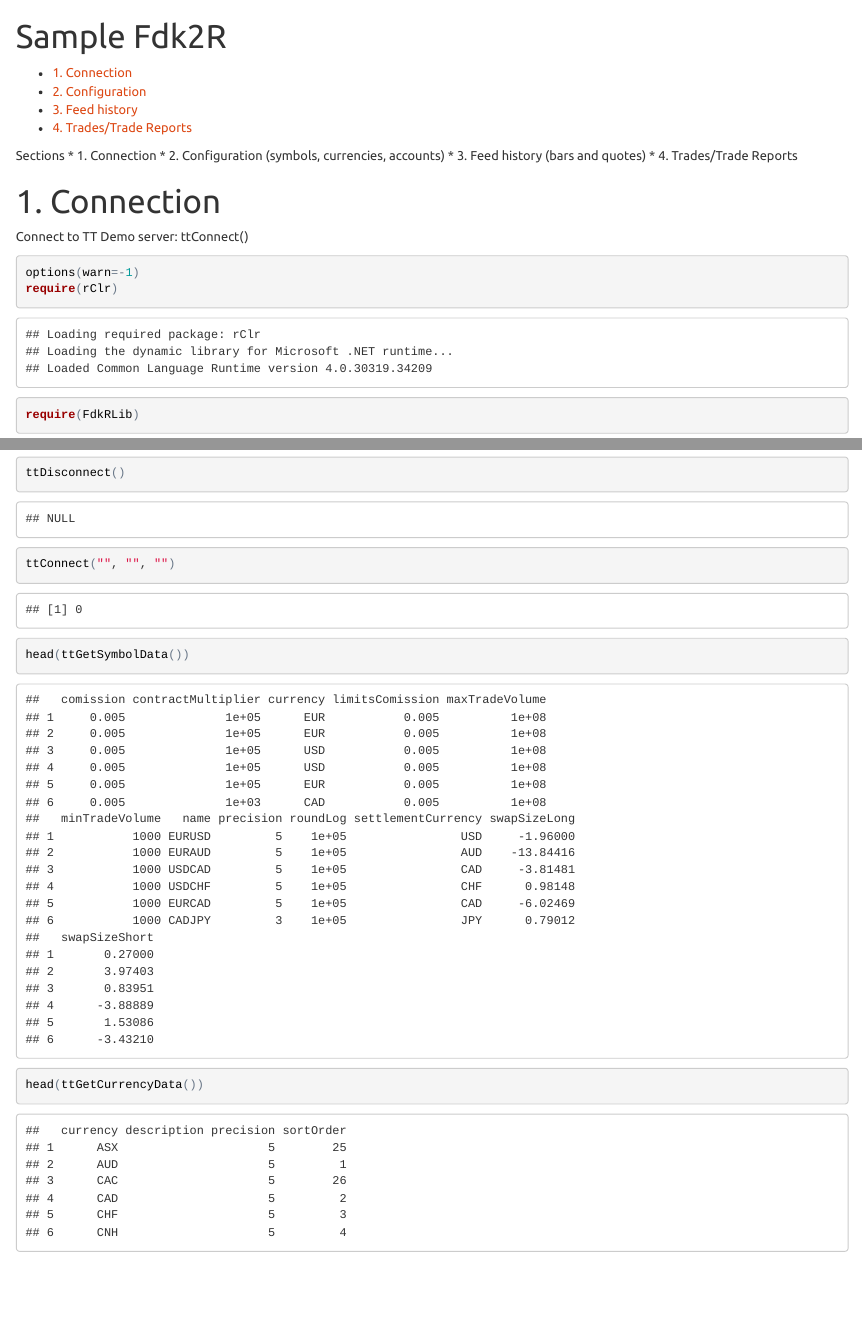
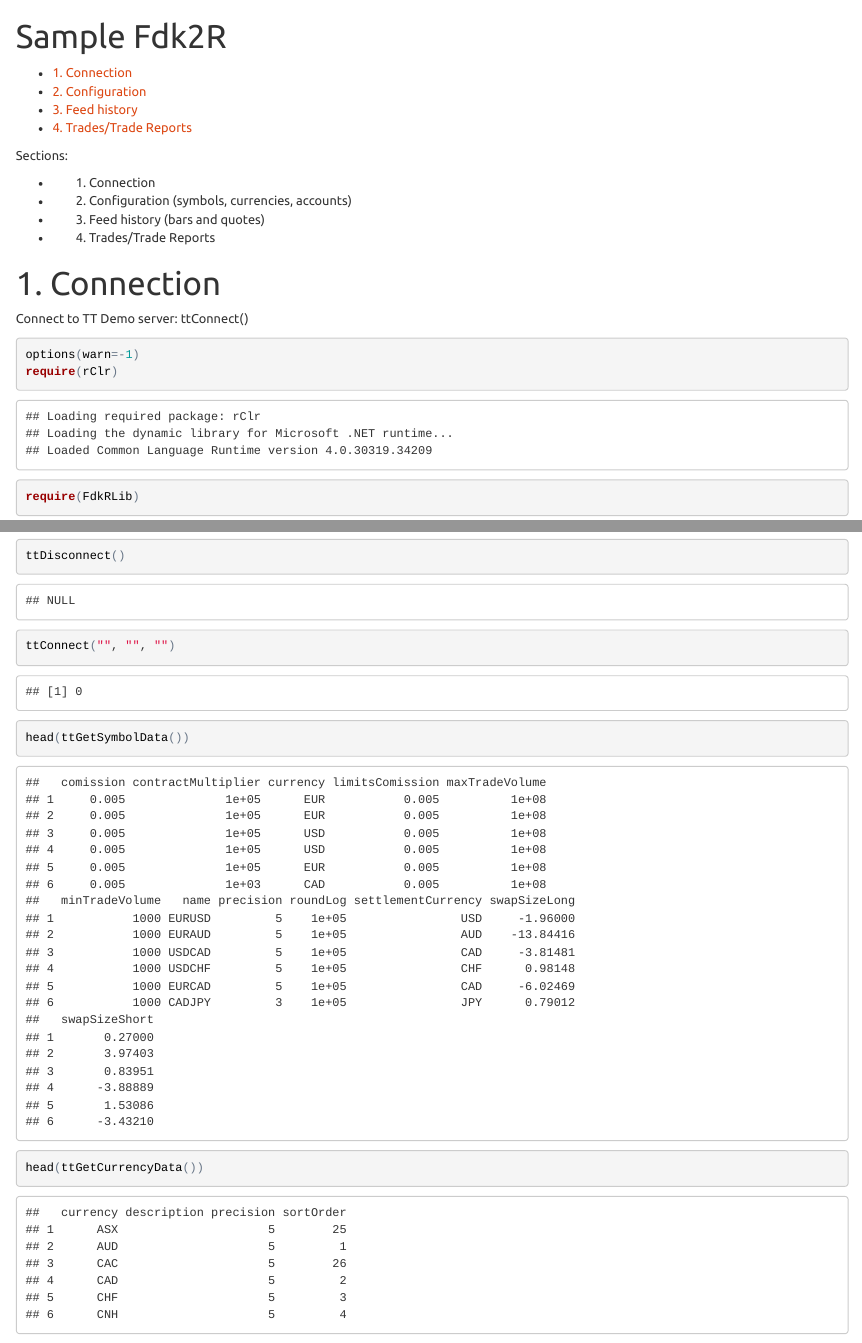
Before and after one commit to lotgon/FdkRLib, an R Markdown document (examples/script.Rmd): the page in a window 1100 px wide, from its top, and a second part further down, joined at a grey line. The pictures show the output file examples/script.html that the author committed with the source, opened offline.

Commit message:
Formatting fix

```diff
--- a/examples/script.Rmd
+++ b/examples/script.Rmd
@@ -6,11 +6,16 @@ output:
     theme: united
 ---
 
-Sections
+Sections:
+
 * 1. Connection
+
 * 2. Configuration (symbols, currencies, accounts)
+
 * 3. Feed history  (bars and quotes)
+
 * 4. Trades/Trade Reports
+
 
 #1. Connection
 Connect to TT Demo server:
```
Also changed, not shown: examples/script.html, examples/script.Rmd (1 more changed lines).
